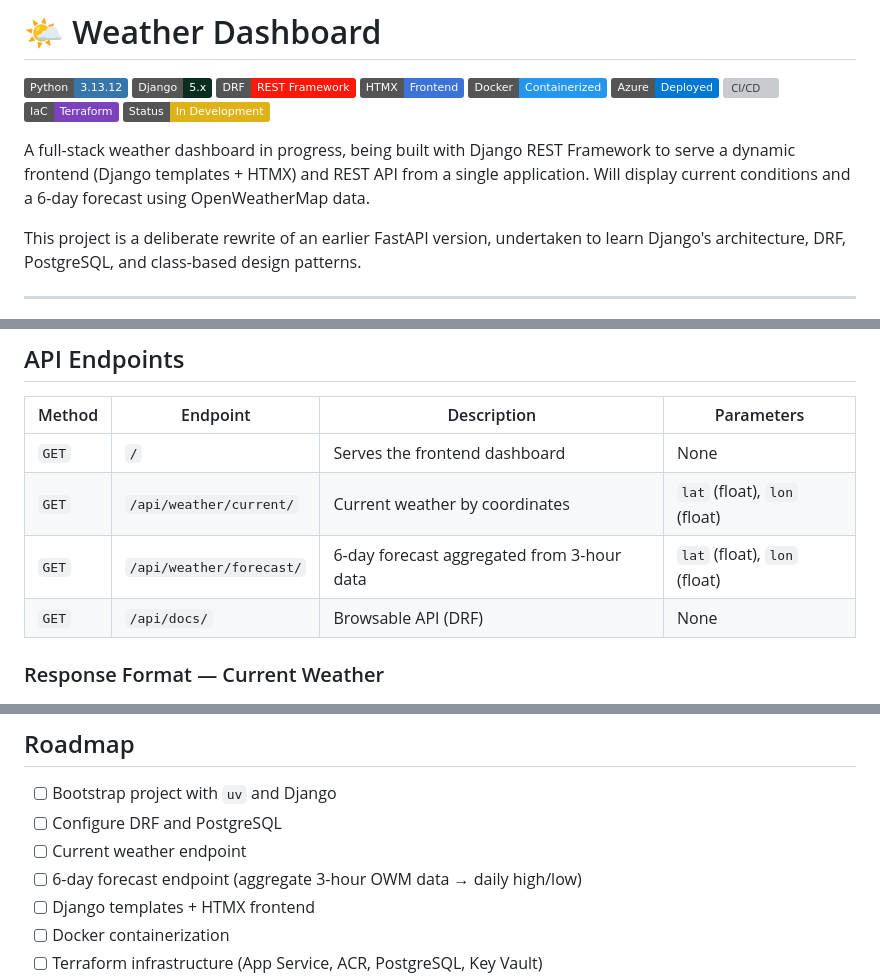
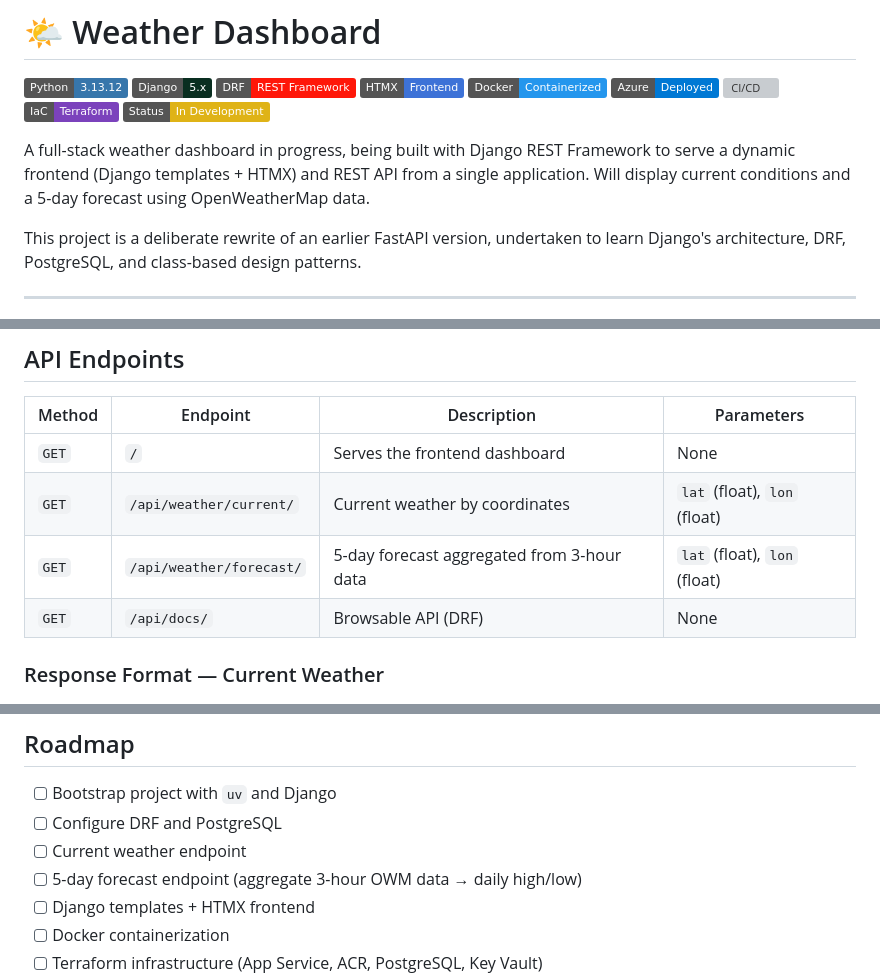
Before and after one commit to joehoffman7790/weather-fastapi-project, a Markdown page: README.md, 3 parts joined by grey strips. GitHub-like rendering; badges without logos; grey boxes are pictures that could not be loaded.

Commit message:
Update forecast duration from 6-day to 5-day

```diff
--- a/README.md
+++ b/README.md
@@ -10,7 +10,7 @@
 ![Terraform](https://img.shields.io/badge/IaC-Terraform-7B42BC?style=flat&logo=terraform&logoColor=white)
 ![Status](https://img.shields.io/badge/Status-In_Development-yellow?style=flat)
 
-A full-stack weather dashboard in progress, being built with Django REST Framework to serve a dynamic frontend (Django templates + HTMX) and REST API from a single application. Will display current conditions and a 6-day forecast using OpenWeatherMap data.
+A full-stack weather dashboard in progress, being built with Django REST Framework to serve a dynamic frontend (Django templates + HTMX) and REST API from a single application. Will display current conditions and a 5-day forecast using OpenWeatherMap data.
 
 This project is a deliberate rewrite of an earlier FastAPI version, undertaken to learn Django's architecture, DRF, PostgreSQL, and class-based design patterns.
 
@@ -111,7 +111,7 @@ weather-django/
 |--------|----------|--------------------------------------------|------------|
 | `GET` | `/` | Serves the frontend dashboard              | None |
 | `GET` | `/api/weather/current/` | Current weather by coordinates             | `lat` (float), `lon` (float) |
-| `GET` | `/api/weather/forecast/` | 6-day forecast aggregated from 3-hour data | `lat` (float), `lon` (float) |
+| `GET` | `/api/weather/forecast/` | 5-day forecast aggregated from 3-hour data | `lat` (float), `lon` (float) |
 | `GET` | `/api/docs/` | Browsable API (DRF)                        | None |
 
 ### Response Format — Current Weather
@@ -162,7 +162,7 @@ Push to main
 - [ ] Bootstrap project with `uv` and Django
 - [ ] Configure DRF and PostgreSQL
 - [ ] Current weather endpoint
-- [ ] 6-day forecast endpoint (aggregate 3-hour OWM data → daily high/low)
+- [ ] 5-day forecast endpoint (aggregate 3-hour OWM data → daily high/low)
 - [ ] Django templates + HTMX frontend
 - [ ] Docker containerization
 - [ ] Terraform infrastructure (App Service, ACR, PostgreSQL, Key Vault)
```
